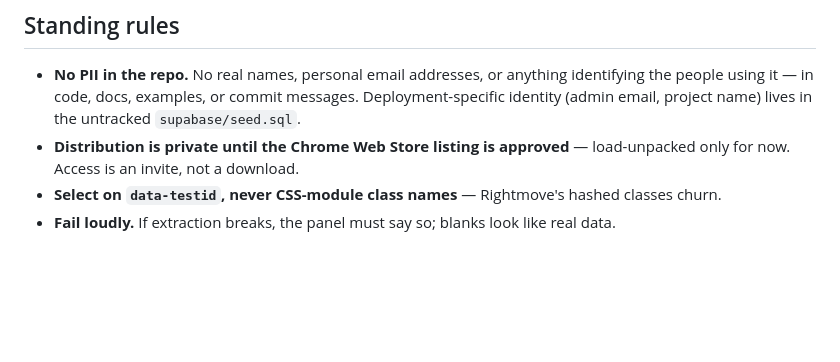
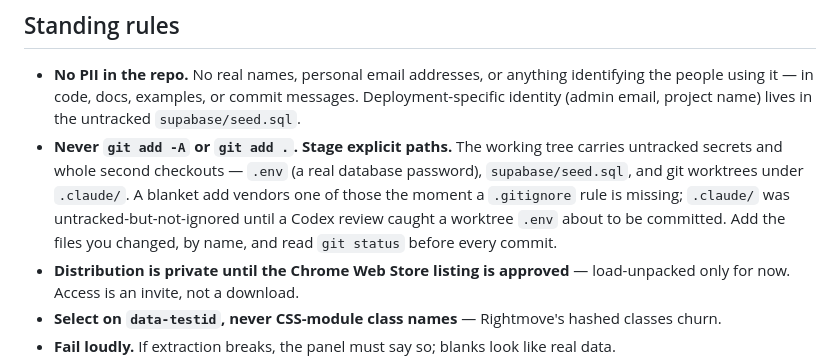
Before and after one commit to noncuro/house-hunt, a Markdown page: AGENTS.md, the part around the change. Rendered like a GitHub page; blank space fills up the shorter version.

Commit message:
AGENTS.md: never git add -A/. — stage explicit paths
The working tree carries untracked secrets (.env, supabase/seed.sql) and whole
second checkouts (git worktrees under .claude/). A blanket add vendors one the
moment a .gitignore rule is missing — which nearly happened: .claude/ was
untracked-but-unignored until a Codex review caught a worktree .env with a real
database password about to be committed.

Co-Authored-By: Claude Opus 4.8 (1M context) <noreply@anthropic.com>

```diff
--- a/AGENTS.md
+++ b/AGENTS.md
@@ -35,6 +35,12 @@ and passwords are Supabase Edge Functions (`supabase/functions/`). Deploy: websi
 - **No PII in the repo.** No real names, personal email addresses, or anything identifying the
   people using it — in code, docs, examples, or commit messages. Deployment-specific identity
   (admin email, project name) lives in the untracked `supabase/seed.sql`.
+- **Never `git add -A` or `git add .`. Stage explicit paths.** The working tree carries untracked
+  secrets and whole second checkouts — `.env` (a real database password), `supabase/seed.sql`, and
+  git worktrees under `.claude/`. A blanket add vendors one of those the moment a `.gitignore` rule
+  is missing; `.claude/` was untracked-but-not-ignored until a Codex review caught a worktree `.env`
+  about to be committed. Add the files you changed, by name, and read `git status` before every
+  commit.
 - **Distribution is private until the Chrome Web Store listing is approved** — load-unpacked
   only for now. Access is an invite, not a download.
 - **Select on `data-testid`, never CSS-module class names** — Rightmove's hashed classes churn.
```
